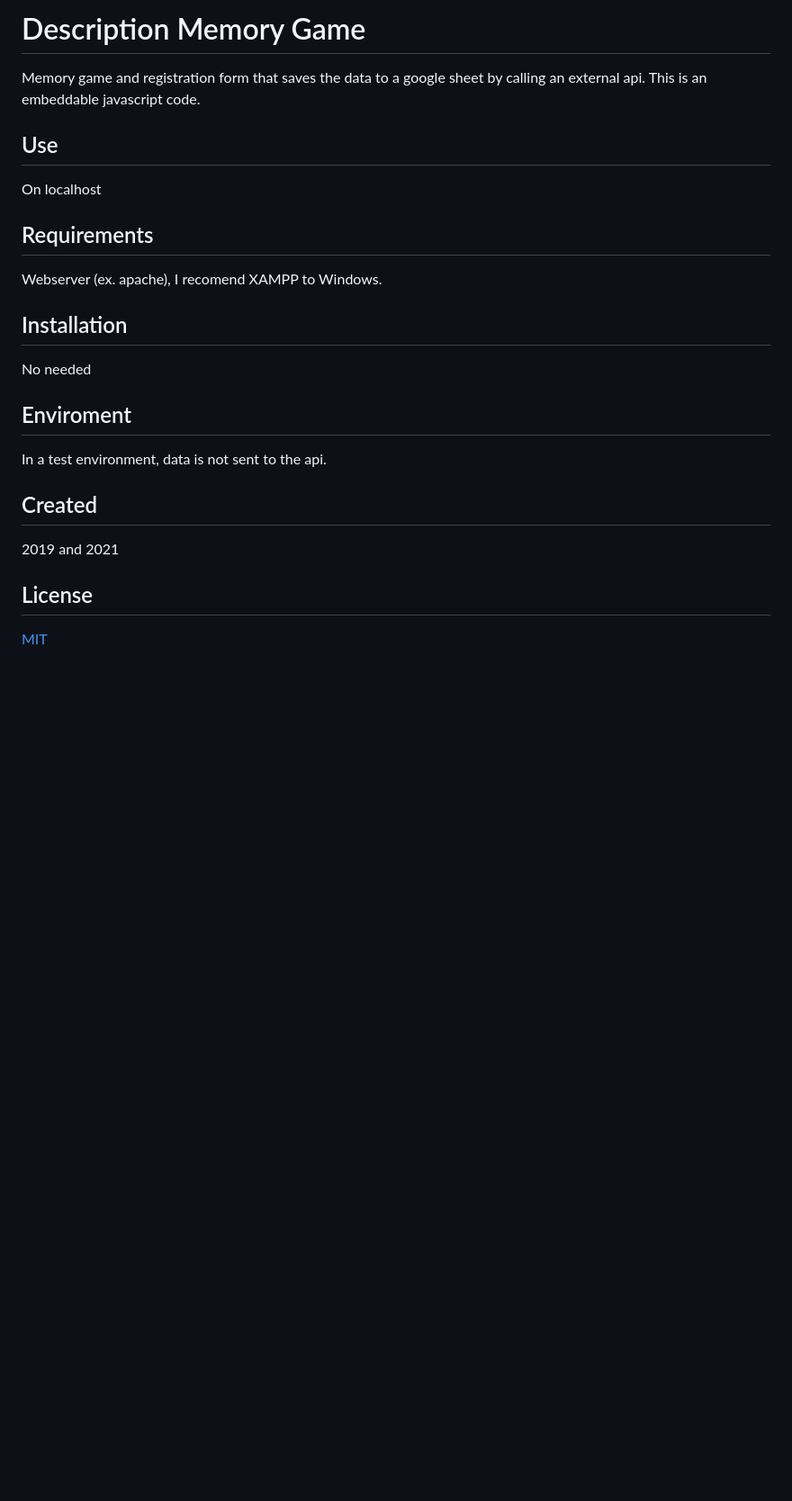
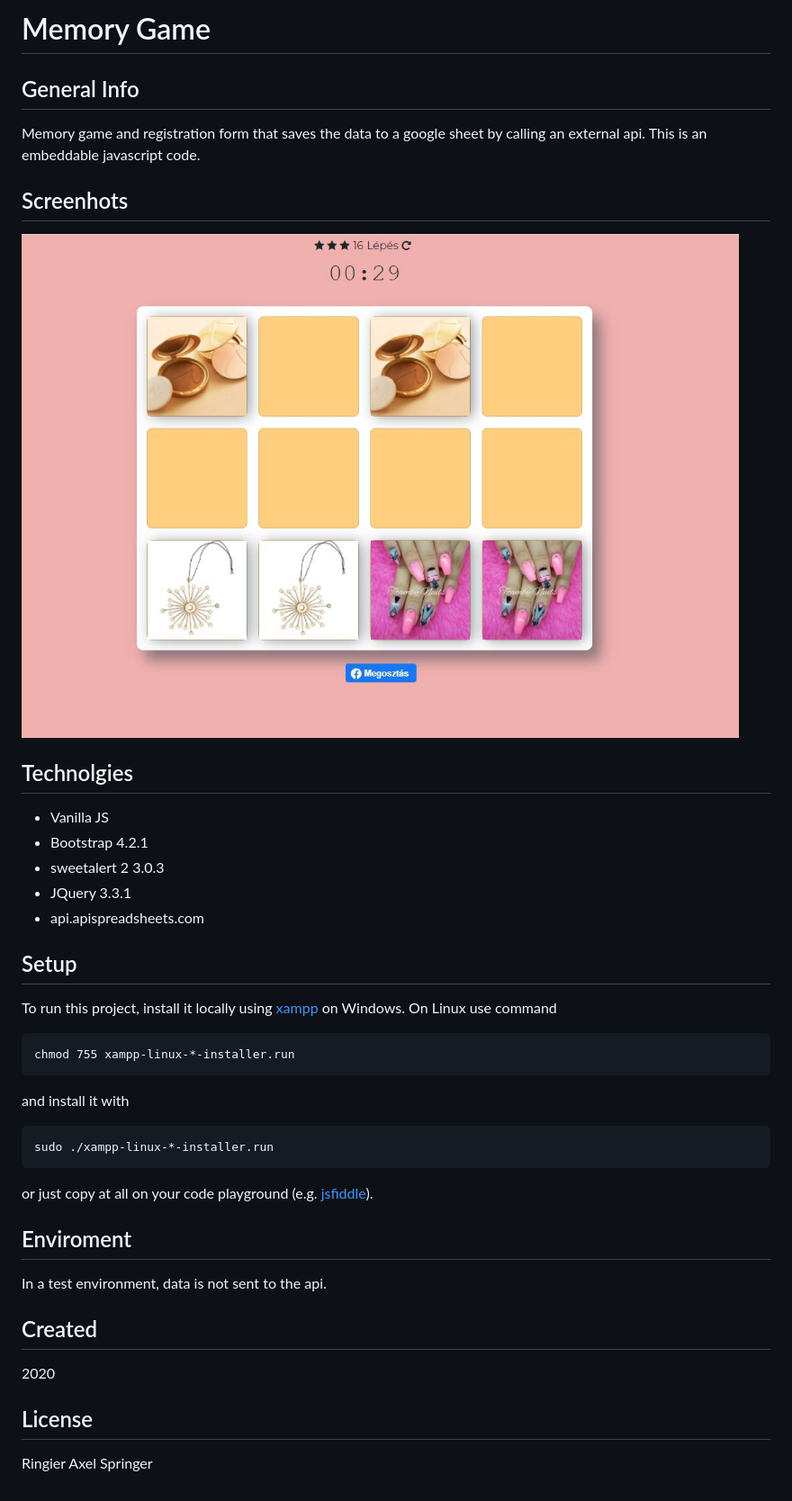
Before and after one commit to ivorszaniszlo/memory-game, a Markdown page: README.md, the part around the change. Shown: that part at 90% size. GitHub-like rendering; pictures changed too: img/memory-game-screenshot.jpg (added); blank space fills up the shorter version.

Commit message:
UPDATE: README.md ADD: screenshot

````diff
--- a/README.md
+++ b/README.md
@@ -1,18 +1,33 @@
-# Description Memory Game
+# Memory Game
+
+## General Info
 
 Memory game and registration form that saves the data to a google sheet by calling an external api. This is an embeddable javascript code.
 
-## Use
+## Screenhots
 
-On localhost
+![Memory Game](./img/memory-game-screenshot.jpg)
 
-## Requirements
+## Technolgies
 
-Webserver (ex. apache), I recomend XAMPP to Windows.
++ Vanilla JS
++ Bootstrap 4.2.1
++ sweetalert 2 3.0.3
++ JQuery 3.3.1
++ api.apispreadsheets.com
 
-## Installation
+## Setup
 
-No needed
+To run this project, install it locally using [xampp](https://www.apachefriends.org/hu/index.html) on Windows. On Linux use command
+```
+chmod 755 xampp-linux-*-installer.run
+```
+and install it with
+```
+sudo ./xampp-linux-*-installer.run
+```
+
+or just copy at all on your code playground (e.g. [jsfiddle](https://jsfiddle.net/)).
 
 ## Enviroment
 
@@ -20,7 +35,8 @@ In a test environment, data is not sent to the api.
 
 ## Created
 
-2019 and 2021
+2020
 
 ## License
-[MIT](https://choosealicense.com/licenses/mit/)
+
+Ringier Axel Springer
````
